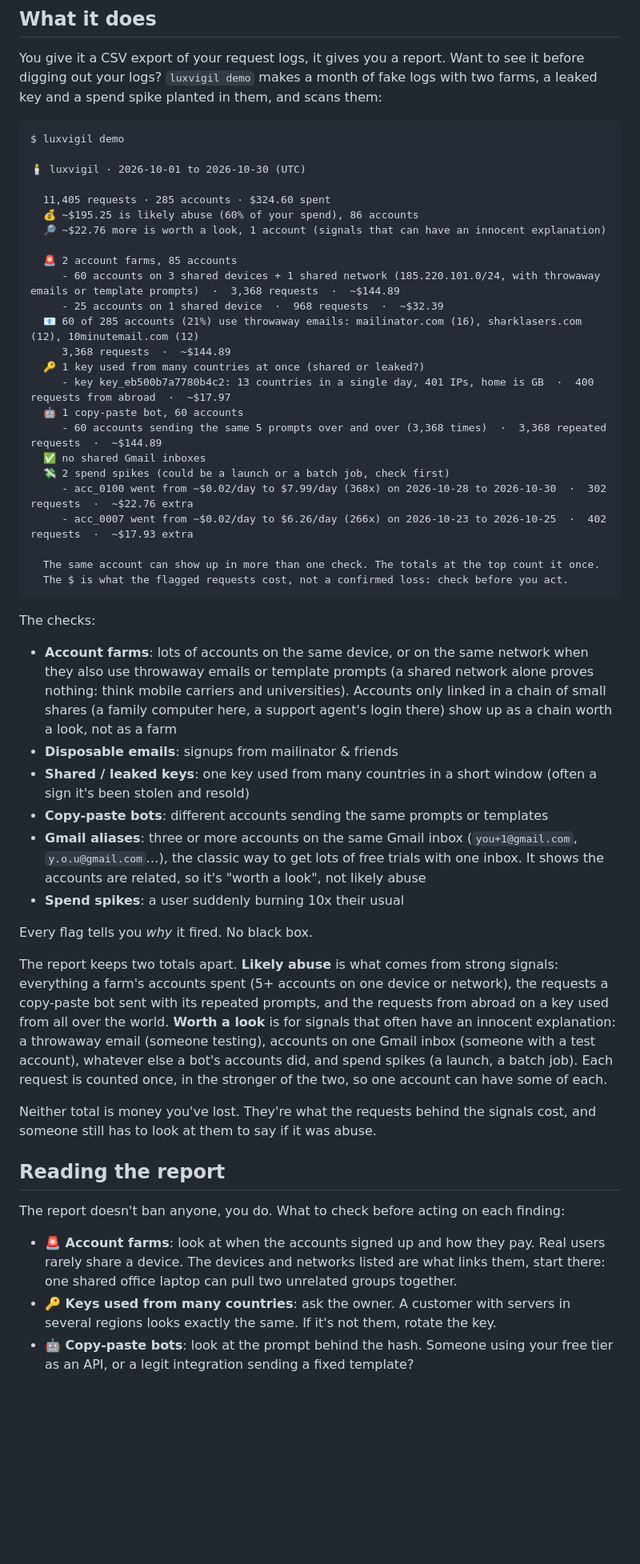
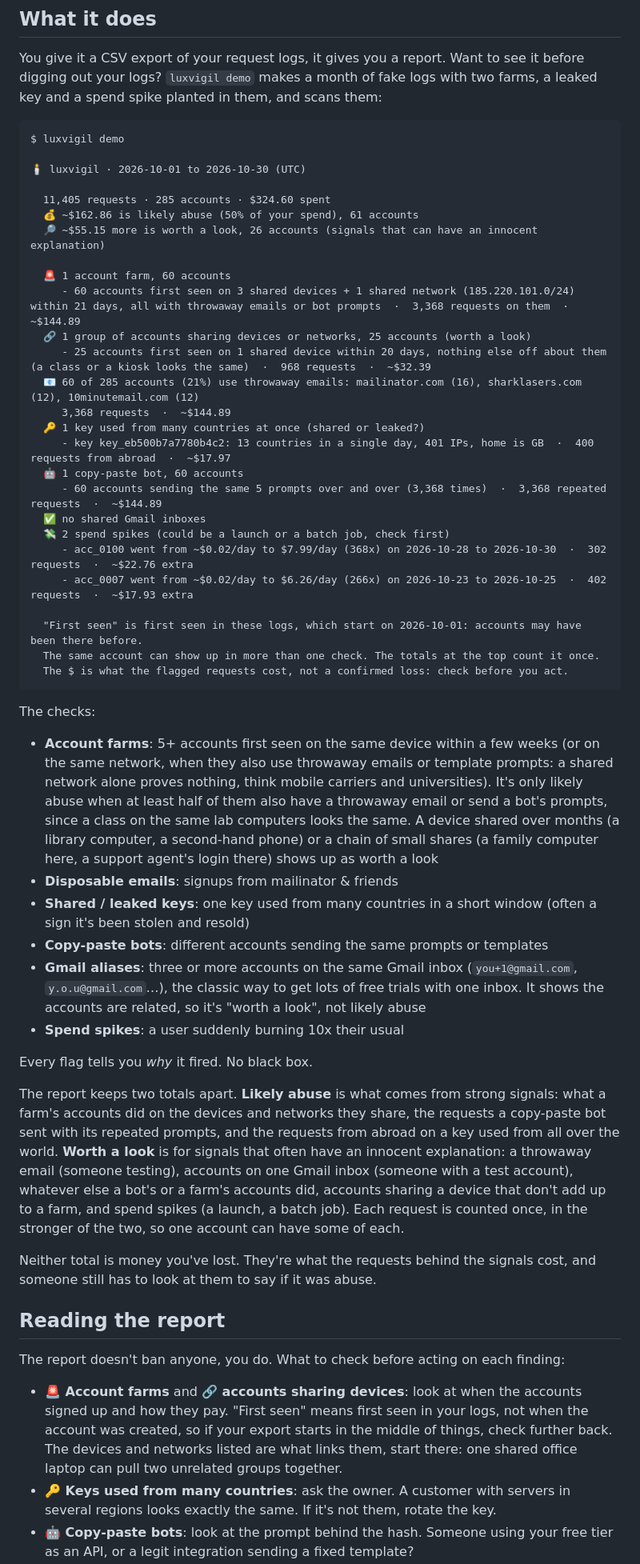
Before and after one commit to polfananas/luxvigil, a Markdown page: README.md, the part around one of its changes. Shown at 80% size. Rendered like a GitHub page; blank space fills up the shorter version.

````diff
--- a/README.md
+++ b/README.md
@@ -50,12 +50,13 @@ $ luxvigil demo
 🕯️ luxvigil · 2026-10-01 to 2026-10-30 (UTC)
 
   11,405 requests · 285 accounts · $324.60 spent
-  💰 ~$195.25 is likely abuse (60% of your spend), 86 accounts
-  🔎 ~$22.76 more is worth a look, 1 account (signals that can have an innocent explanation)
+  💰 ~$162.86 is likely abuse (50% of your spend), 61 accounts
+  🔎 ~$55.15 more is worth a look, 26 accounts (signals that can have an innocent explanation)
 
-  🚨 2 account farms, 85 accounts
-     - 60 accounts on 3 shared devices + 1 shared network (185.220.101.0/24, with throwaway emails or template prompts)  ·  3,368 requests  ·  ~$144.89
-     - 25 accounts on 1 shared device  ·  968 requests  ·  ~$32.39
+  🚨 1 account farm, 60 accounts
+     - 60 accounts first seen on 3 shared devices + 1 shared network (185.220.101.0/24) within 21 days, all with throwaway emails or bot prompts  ·  3,368 requests on them  ·  ~$144.89
+  🔗 1 group of accounts sharing devices or networks, 25 accounts (worth a look)
+     - 25 accounts first seen on 1 shared device within 20 days, nothing else off about them (a class or a kiosk looks the same)  ·  968 requests  ·  ~$32.39
   📧 60 of 285 accounts (21%) use throwaway emails: mailinator.com (16), sharklasers.com (12), 10minutemail.com (12)
      3,368 requests  ·  ~$144.89
   🔑 1 key used from many countries at once (shared or leaked?)
@@ -67,13 +68,14 @@ $ luxvigil demo
      - acc_0100 went from ~$0.02/day to $7.99/day (368x) on 2026-10-28 to 2026-10-30  ·  302 requests  ·  ~$22.76 extra
      - acc_0007 went from ~$0.02/day to $6.26/day (266x) on 2026-10-23 to 2026-10-25  ·  402 requests  ·  ~$17.93 extra
 
+  "First seen" is first seen in these logs, which start on 2026-10-01: accounts may have been there before.
   The same account can show up in more than one check. The totals at the top count it once.
   The $ is what the flagged requests cost, not a confirmed loss: check before you act.
 ```
 
 The checks:
 
-- **Account farms**: lots of accounts on the same device, or on the same network when they also use throwaway emails or template prompts (a shared network alone proves nothing: think mobile carriers and universities). Accounts only linked in a chain of small shares (a family computer here, a support agent's login there) show up as a chain worth a look, not as a farm
+- **Account farms**: 5+ accounts first seen on the same device within a few weeks (or on the same network, when they also use throwaway emails or template prompts: a shared network alone proves nothing, think mobile carriers and universities). It's only likely abuse when at least half of them also have a throwaway email or send a bot's prompts, since a class on the same lab computers looks the same. A device shared over months (a library computer, a second-hand phone) or a chain of small shares (a family computer here, a support agent's login there) shows up as worth a look
 - **Disposable emails**: signups from mailinator & friends
 - **Shared / leaked keys**: one key used from many countries in a short window (often a sign it's been stolen and resold)
 - **Copy-paste bots**: different accounts sending the same prompts or templates
@@ -82,7 +84,7 @@ The checks:
 
 Every flag tells you *why* it fired. No black box.
 
-The report keeps two totals apart. **Likely abuse** is what comes from strong signals: everything a farm's accounts spent (5+ accounts on one device or network), the requests a copy-paste bot sent with its repeated prompts, and the requests from abroad on a key used from all over the world. **Worth a look** is for signals that often have an innocent explanation: a throwaway email (someone testing), accounts on one Gmail inbox (someone with a test account), whatever else a bot's accounts did, and spend spikes (a launch, a batch job). Each request is counted once, in the stronger of the two, so one account can have some of each.
+The report keeps two totals apart. **Likely abuse** is what comes from strong signals: what a farm's accounts did on the devices and networks they share, the requests a copy-paste bot sent with its repeated prompts, and the requests from abroad on a key used from all over the world. **Worth a look** is for signals that often have an innocent explanation: a throwaway email (someone testing), accounts on one Gmail inbox (someone with a test account), whatever else a bot's or a farm's accounts did, accounts sharing a device that don't add up to a farm, and spend spikes (a launch, a batch job). Each request is counted once, in the stronger of the two, so one account can have some of each.
 
 Neither total is money you've lost. They're what the requests behind the signals cost, and someone still has to look at them to say if it was abuse.
 
@@ -90,7 +92,7 @@ Neither total is money you've lost. They're what the requests behind the signals
 
 The report doesn't ban anyone, you do. What to check before acting on each finding:
 
-- **🚨 Account farms**: look at when the accounts signed up and how they pay. Real users rarely share a device. The devices and networks listed are what links them, start there: one shared office laptop can pull two unrelated groups together.
+- **🚨 Account farms** and **🔗 accounts sharing devices**: look at when the accounts signed up and how they pay. "First seen" means first seen in your logs, not when the account was created, so if your export starts in the middle of things, check further back. The devices and networks listed are what links them, start there: one shared office laptop can pull two unrelated groups together.
 - **🔑 Keys used from many countries**: ask the owner. A customer with servers in several regions looks exactly the same. If it's not them, rotate the key.
 - **🤖 Copy-paste bots**: look at the prompt behind the hash. Someone using your free tier as an API, or a legit integration sending a fixed template?
 - **📧 Throwaway emails and 📮 shared Gmail inboxes**: on their own, mostly people testing. They matter when the same accounts also show up in a stronger finding.
````
Also changed, not shown: other parts of README.md (+5 -2 lines), CHANGELOG.md (+13 -2 lines), benchmarks/README.md (+34 -4 lines), docs/demo.gif, 11 other files.
